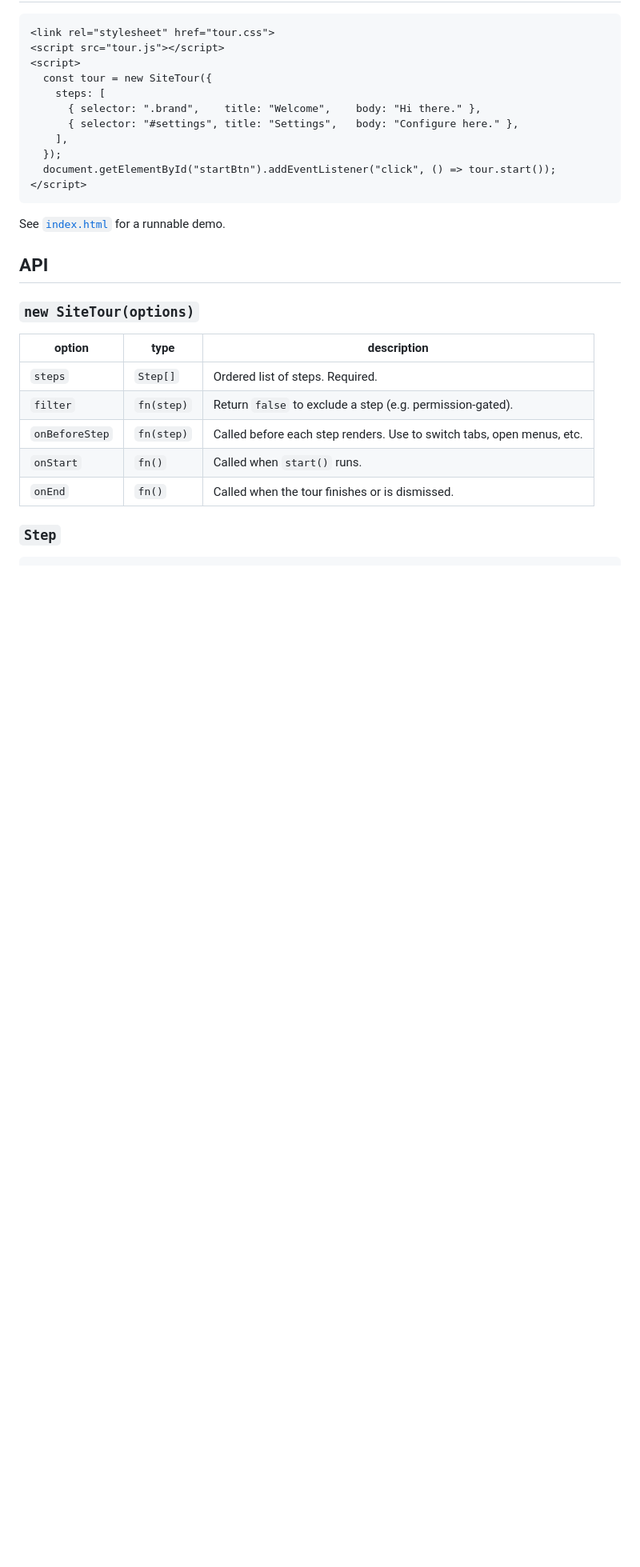
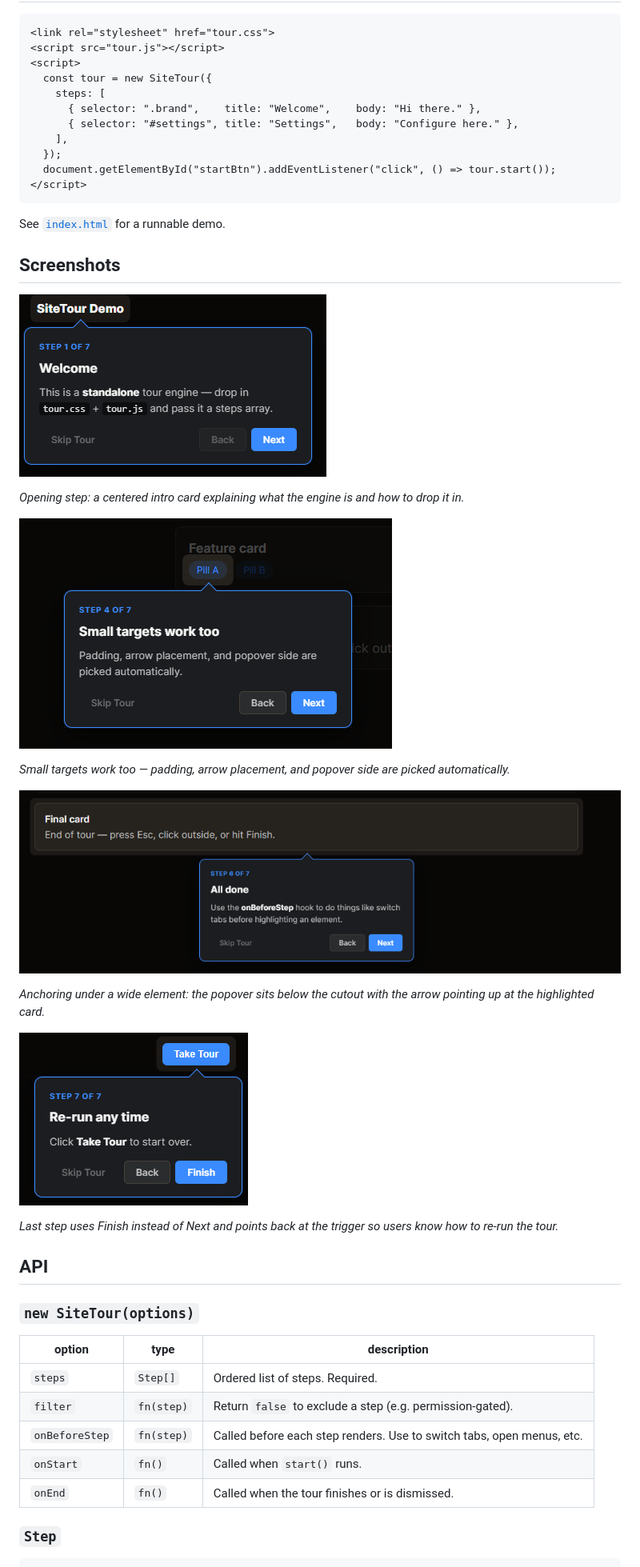
Before and after one commit to r0b3rtb03/Take-a-Tour-Feature, a Markdown page: README.md, the part around the change. Shown at 80% size. GitHub-like rendering; pictures changed too: docs/img/step-1-welcome.png (added), docs/img/step-4-small-target.png (added), docs/img/step-6-all-done.png (added); blank space fills up the shorter version.

Commit message:
Add screenshots section to README
Co-Authored-By: Claude Opus 4.7 <noreply@anthropic.com>

````diff
--- a/README.md
+++ b/README.md
@@ -23,6 +23,24 @@ the page with an SVG cutout around a target element and shows a popover with
 ```
 
 See [`index.html`](index.html) for a runnable demo.
+
+## Screenshots
+
+![Step 1 — Welcome card introducing SiteTour, with Skip Tour / Back / Next controls](docs/img/step-1-welcome.png)
+
+*Opening step: a centered intro card explaining what the engine is and how to drop it in.*
+
+![Step 4 — Popover anchored to a small "Pill A" button, arrow pointing up](docs/img/step-4-small-target.png)
+
+*Small targets work too — padding, arrow placement, and popover side are picked automatically.*
+
+![Step 6 — Popover below a highlighted "Final card" element, demonstrating onBeforeStep](docs/img/step-6-all-done.png)
+
+*Anchoring under a wide element: the popover sits below the cutout with the arrow pointing up at the highlighted card.*
+
+![Step 7 — Final step pointing at the Take Tour button so the user knows how to replay](docs/img/step-7-rerun.png)
+
+*Last step uses Finish instead of Next and points back at the trigger so users know how to re-run the tour.*
 
 ## API
 
````
